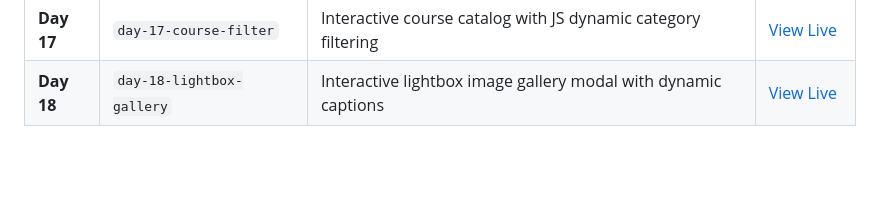
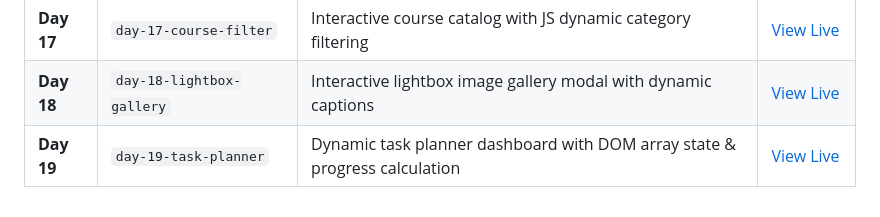
Before and after one commit to mama124-max/Web-Dev-Daily-Practice, a Markdown page: README.md, the part around the change. GitHub-like rendering; blank space fills up the shorter version.

Commit message:
Update README table for Day 19

```diff
--- a/README.md
+++ b/README.md
@@ -24,3 +24,4 @@ Welcome to my daily web development practice repository! Here I document my jour
 | **Day 16** | `day-16-student-portal` | Michigan Student Portal registration component with JS step switcher | [View Live](https://mama124-max.github.io/Web-Dev-Daily-Practice/day-16-student-portal/) |
 | **Day 17** | `day-17-course-filter` | Interactive course catalog with JS dynamic category filtering | [View Live](https://mama124-max.github.io/Web-Dev-Daily-Practice/day-17-course-filter/) |
 | **Day 18** | `day-18-lightbox-gallery` | Interactive lightbox image gallery modal with dynamic captions | [View Live](https://mama124-max.github.io/Web-Dev-Daily-Practice/day-18-lightbox-gallery/) |
+| **Day 19** | `day-19-task-planner` | Dynamic task planner dashboard with DOM array state & progress calculation | [View Live](https://mama124-max.github.io/Web-Dev-Daily-Practice/day-19-task-planner/) |
```
